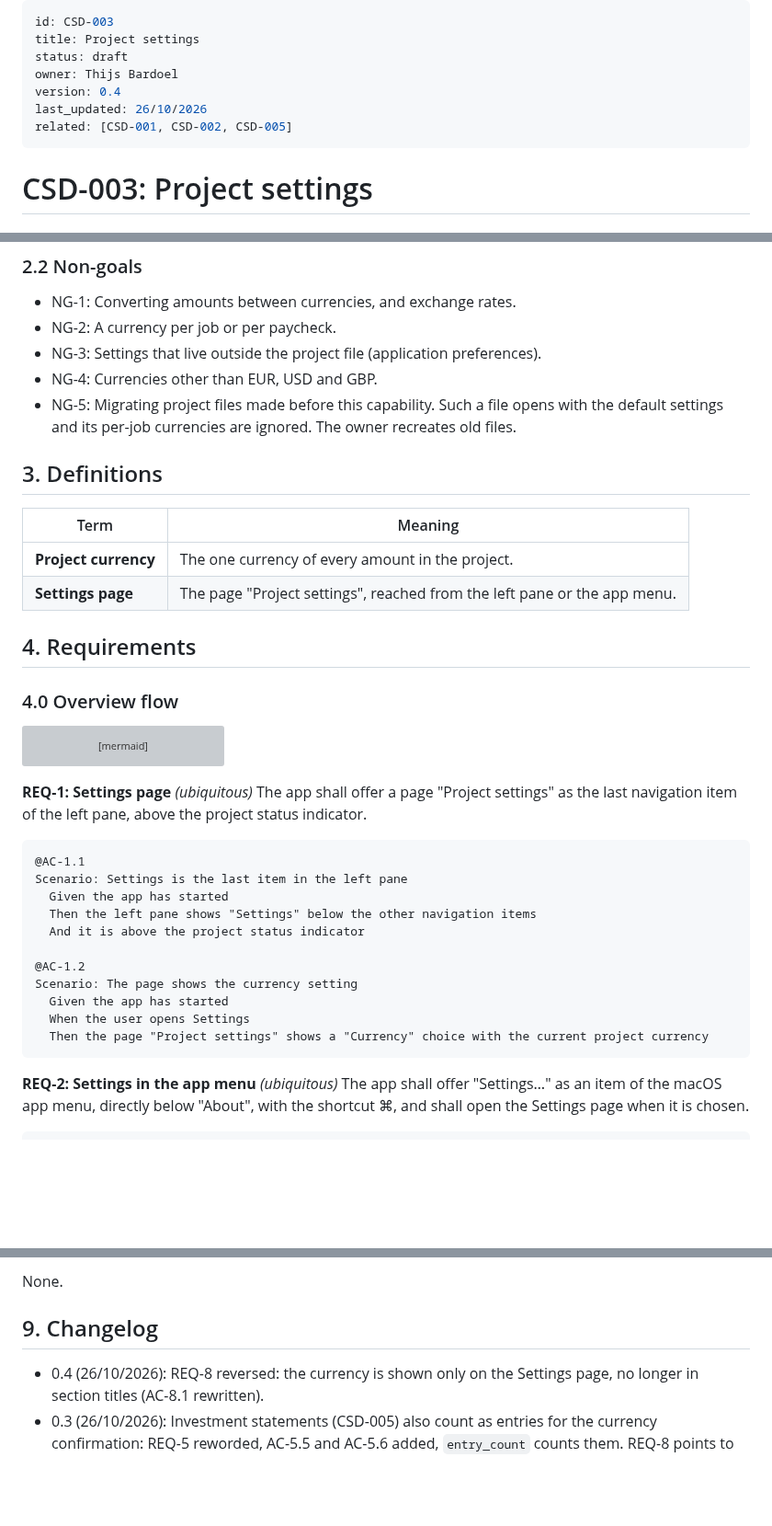
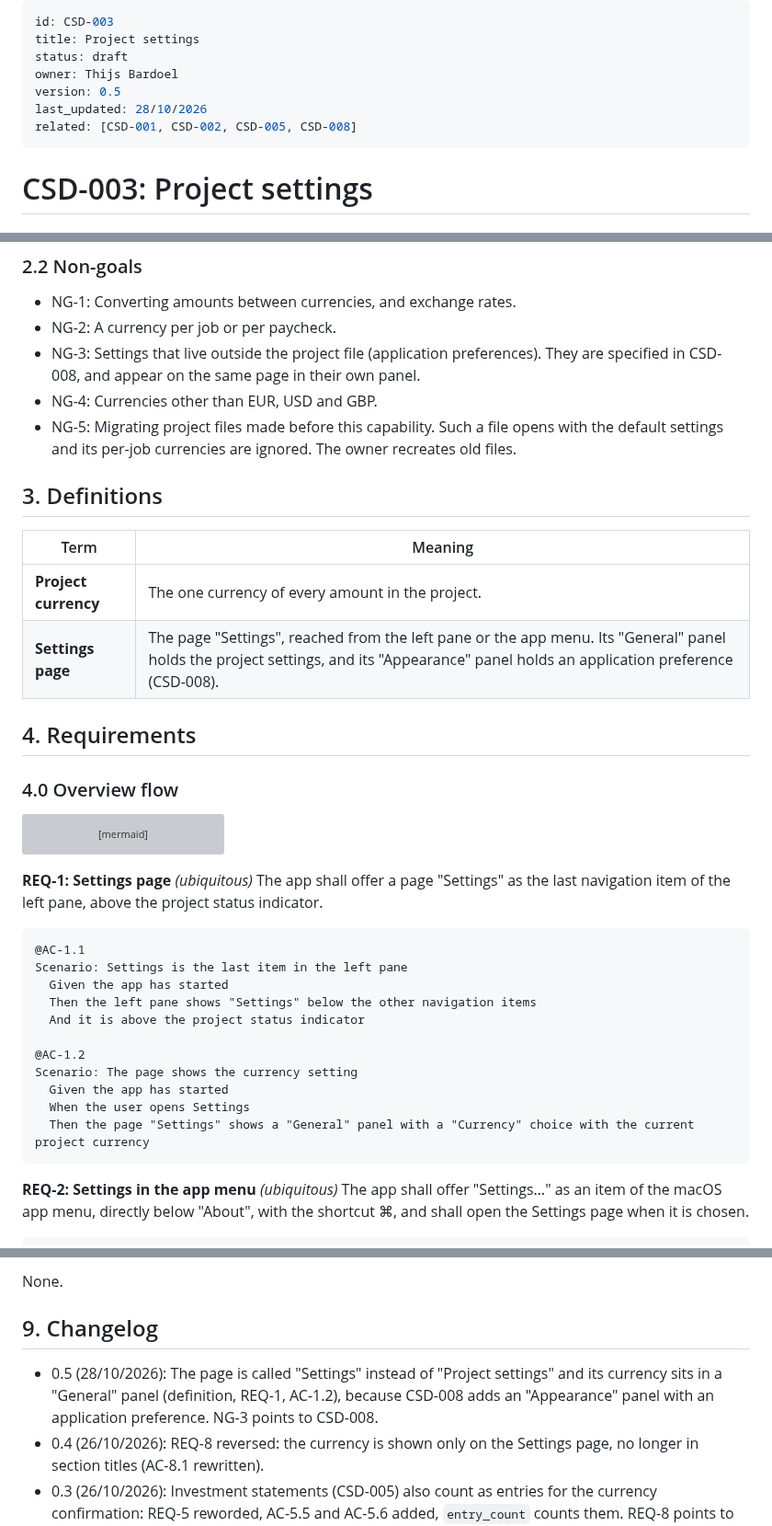
Before and after one commit to BardoelT/personal-finance, a Markdown page: docs/csd/CSD-003-project-settings.md, 3 parts joined by grey strips. Shown at 92% size. Rendered like a GitHub page; blank space fills up the shorter version; grey boxes are pictures that could not be loaded.

Commit message:
docs: align CSD-003 and CSD-002 with CSD-008
CSD-003 0.5: the page is called "Settings" with its currency in a
"General" panel (REQ-1, AC-1.2), and NG-3 points to CSD-008.
CSD-002 0.8: CON-7 notes that preferences.json sits next to
last-project.json. No behaviour change.

Co-Authored-By: Claude Sonnet 5.5 <noreply@anthropic.com>

````diff
--- a/docs/csd/CSD-003-project-settings.md
+++ b/docs/csd/CSD-003-project-settings.md
@@ -3,9 +3,9 @@ id: CSD-003
 title: Project settings
 status: draft
 owner: Thijs Bardoel
-version: 0.4
-last_updated: 26/10/2026
-related: [CSD-001, CSD-002, CSD-005]
+version: 0.5
+last_updated: 28/10/2026
+related: [CSD-001, CSD-002, CSD-005, CSD-008]
 ---
 
 # CSD-003: Project settings
@@ -22,7 +22,7 @@ Settings that belong to the whole project, such as its currency, need one place
 ### 2.2 Non-goals
 - NG-1: Converting amounts between currencies, and exchange rates.
 - NG-2: A currency per job or per paycheck.
-- NG-3: Settings that live outside the project file (application preferences).
+- NG-3: Settings that live outside the project file (application preferences). They are specified in CSD-008, and appear on the same page in their own panel.
 - NG-4: Currencies other than EUR, USD and GBP.
 - NG-5: Migrating project files made before this capability. Such a file opens with the default settings and its per-job currencies are ignored. The owner recreates old files.
 
@@ -30,7 +30,7 @@ Settings that belong to the whole project, such as its currency, need one place
 | Term | Meaning |
 |---|---|
 | **Project currency** | The one currency of every amount in the project. |
-| **Settings page** | The page "Project settings", reached from the left pane or the app menu. |
+| **Settings page** | The page "Settings", reached from the left pane or the app menu. Its "General" panel holds the project settings, and its "Appearance" panel holds an application preference (CSD-008). |
 
 ## 4. Requirements
 
@@ -56,7 +56,7 @@ sequenceDiagram
 ```
 
 **REQ-1: Settings page** *(ubiquitous)*
-The app shall offer a page "Project settings" as the last navigation item of the left pane, above the project status indicator.
+The app shall offer a page "Settings" as the last navigation item of the left pane, above the project status indicator.
 
 ```gherkin
 @AC-1.1
@@ -69,7 +69,7 @@ Scenario: Settings is the last item in the left pane
 Scenario: The page shows the currency setting
   Given the app has started
   When the user opens Settings
-  Then the page "Project settings" shows a "Currency" choice with the current project currency
+  Then the page "Settings" shows a "General" panel with a "Currency" choice with the current project currency
 ```
 
 **REQ-2: Settings in the app menu** *(ubiquitous)*
@@ -263,6 +263,7 @@ Done means fmt, clippy (`-D warnings`) and `cargo test --all-features` pass.
 None.
 
 ## 9. Changelog
+- 0.5 (28/10/2026): The page is called "Settings" instead of "Project settings" and its currency sits in a "General" panel (definition, REQ-1, AC-1.2), because CSD-008 adds an "Appearance" panel with an application preference. NG-3 points to CSD-008.
 - 0.4 (26/10/2026): REQ-8 reversed: the currency is shown only on the Settings page, no longer in section titles (AC-8.1 rewritten).
 - 0.3 (26/10/2026): Investment statements (CSD-005) also count as entries for the currency confirmation: REQ-5 reworded, AC-5.5 and AC-5.6 added, `entry_count` counts them. REQ-8 points to the currency in the Investments section titles (CSD-005 REQ-20).
 - 0.2 (26/10/2026): The currency confirmation also applies to annual statements (CSD-001 0.9): REQ-5 says entries, AC-5.4 added, `paycheck_count` becomes `entry_count`.
````
Also changed, not shown: docs/csd/CSD-002-project-file.md (+5 -4 lines).
